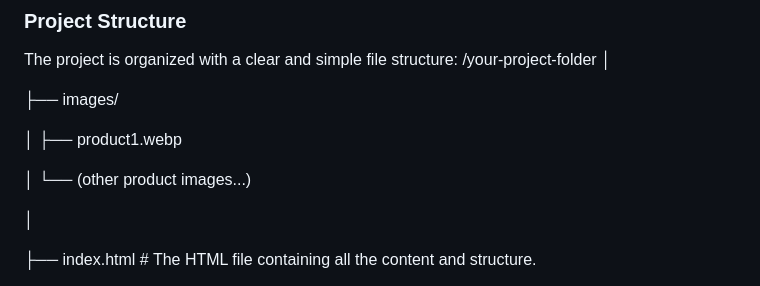
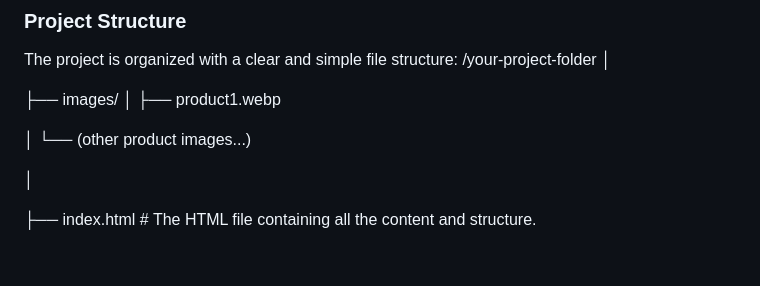
Before and after one commit to YernintiRevathi/Responsive-product-catalog-NDV1, a Markdown page: README.md, the part around the change. Rendered like a GitHub page; blank space fills up the shorter version.

```diff
--- a/README.md
+++ b/README.md
@@ -11,10 +11,9 @@ The project is organized with a clear and simple file structure:
 │
 
 ├── images/
+│    ├── product1.webp
 
-│ ├── product1.webp
-
-│ └── (other product images...)
+│    └── (other product images...)
 
 │
 
```
